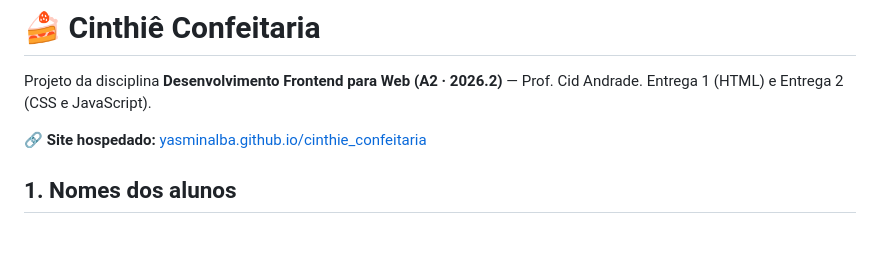
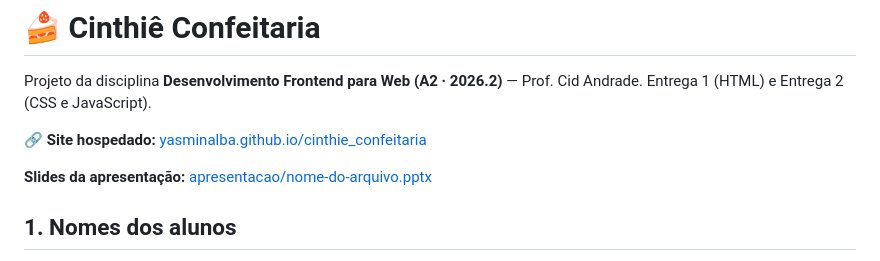
Before and after one commit to yasminalba/cinthie_confeitaria, a Markdown page: README.md, the part around the change. Rendered like a GitHub page; blank space fills up the shorter version.

Commit message:
Add presentation slides link to README
Added link to presentation slides in README.

```diff
--- a/README.md
+++ b/README.md
@@ -4,6 +4,8 @@ Projeto da disciplina **Desenvolvimento Frontend para Web (A2 · 2026.2)** — P
 Entrega 1 (HTML) e Entrega 2 (CSS e JavaScript).
 
 🔗 **Site hospedado:** [yasminalba.github.io/cinthie_confeitaria](https://yasminalba.github.io/cinthie_confeitaria/)
+
+**Slides da apresentação:** [apresentacao/nome-do-arquivo.pptx](apresentacao/nome-do-arquivo.pptx)
 
 ## 1. Nomes dos alunos
 
```
